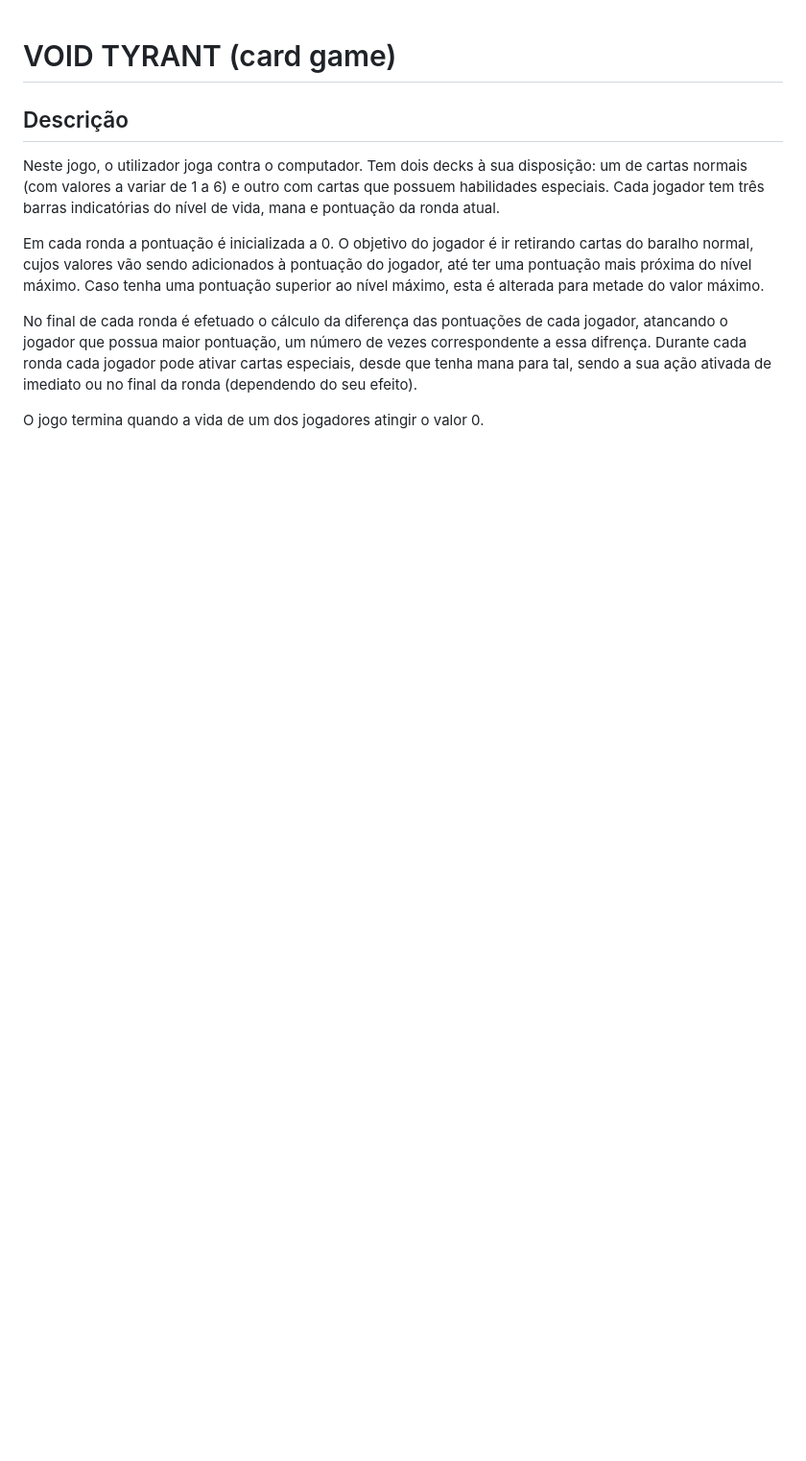
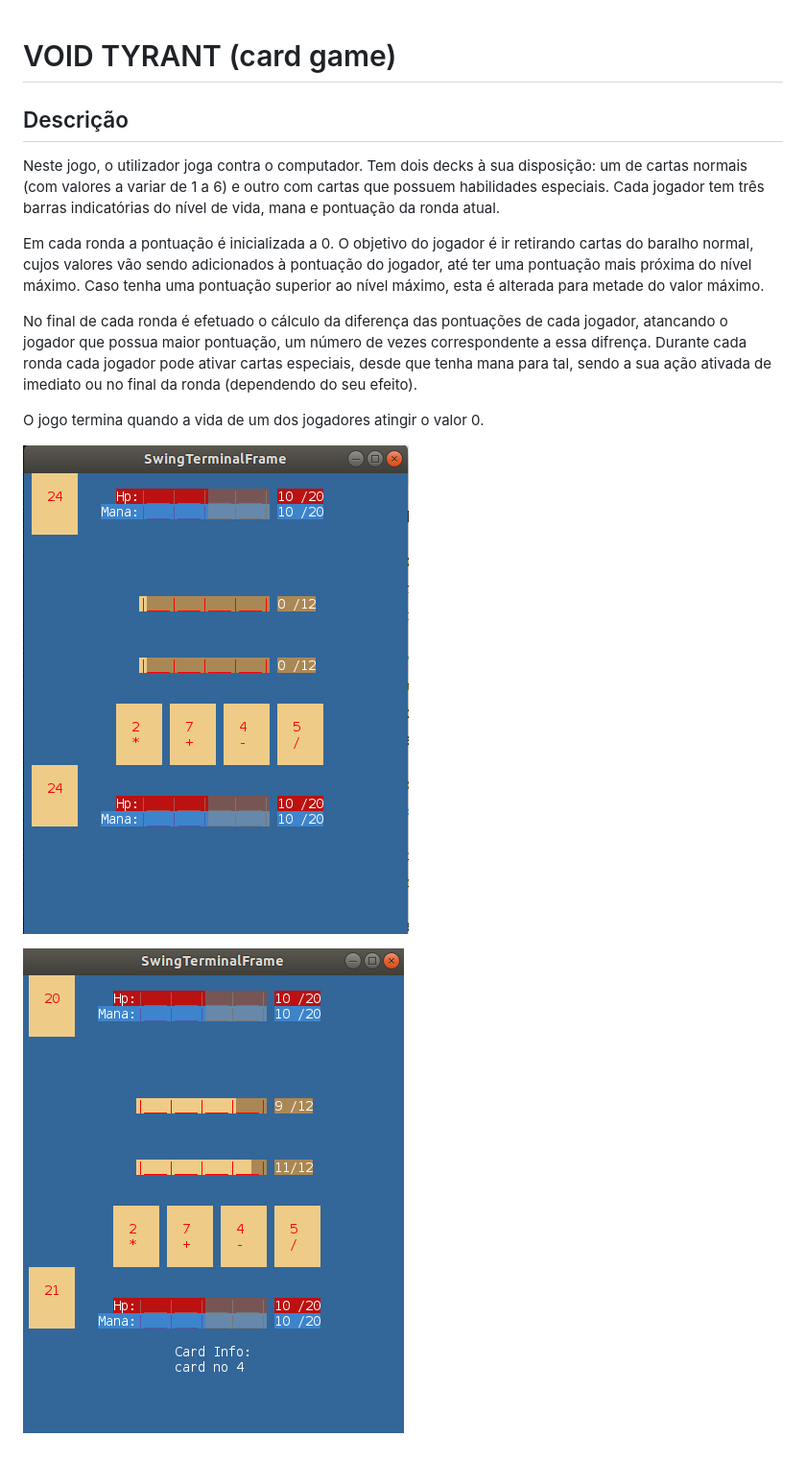
Before and after one commit to TsarkFC/lpoo-proj, a Markdown page: README.md, the part around the change. Shown at 96% size. Drawn GitHub-style; pictures changed too: doc/img1.png (added), doc/img2.png (added); blank space fills up the shorter version.

```diff
--- a/README.md
+++ b/README.md
@@ -11,3 +11,7 @@ No final de cada ronda é efetuado o cálculo da diferença das pontuações de
 Durante cada ronda cada jogador pode ativar cartas especiais, desde que tenha mana para tal, sendo a sua ação ativada de imediato ou no final da ronda (dependendo do seu efeito).
 
 O jogo termina quando a vida de um dos jogadores atingir o valor 0.
+
+![](./doc/img1.png)
+
+![](./doc/img2.png)
```
Also changed, not shown: 7 other files.
